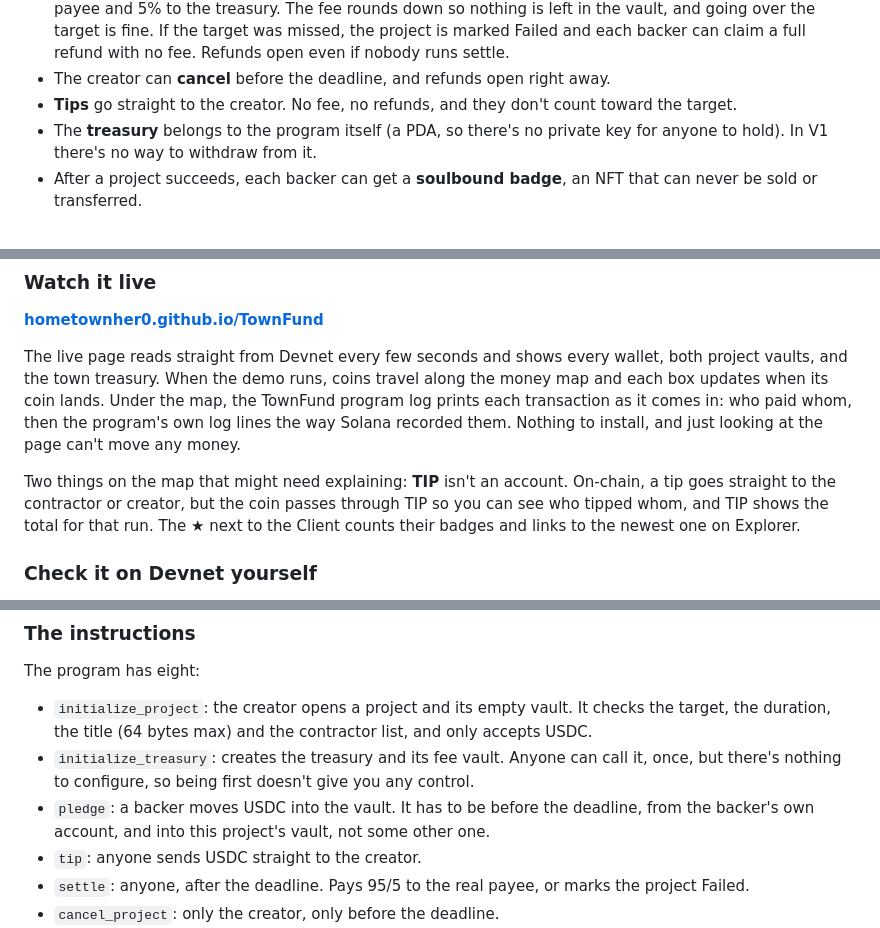
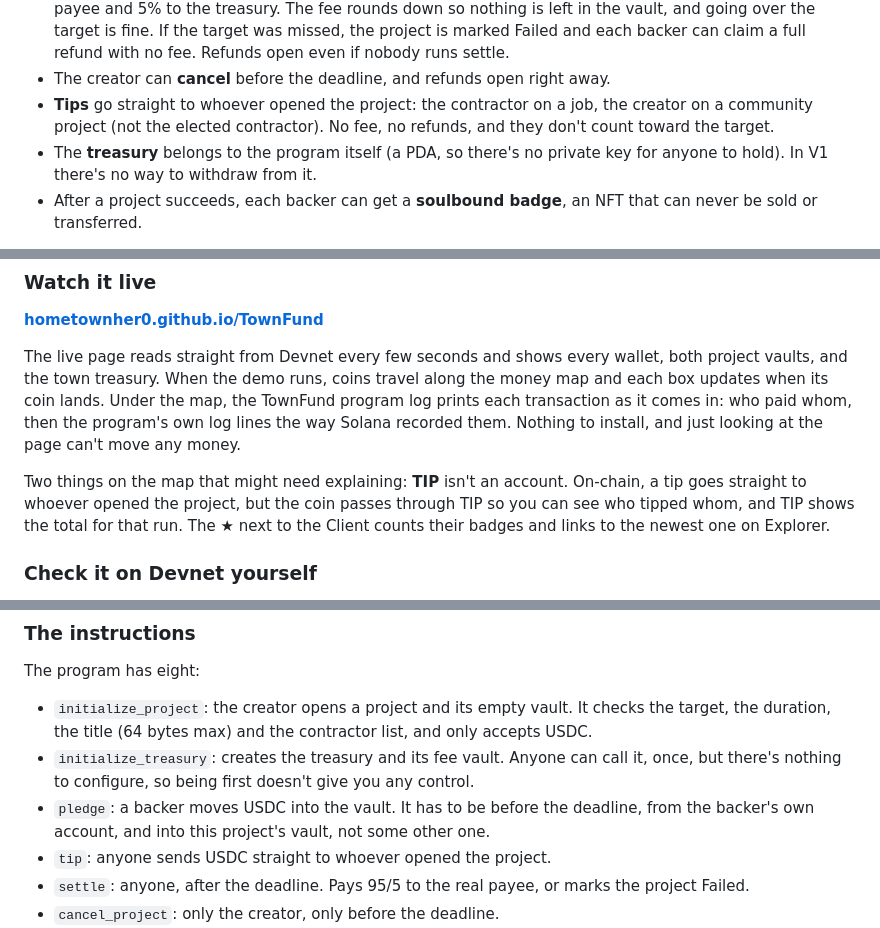
Before and after one commit to HomeTownHer0/TownFund, a Markdown page: README.md, 3 parts joined by grey strips. Drawn GitHub-style.

Commit message:
README: say exactly who receives a tip
Co-Authored-By: Claude Opus 5.5 <noreply@anthropic.com>
Claude-Session: https://claude.ai/code/session_01NaMBDDXor5bwf1BN2q3bbv

```diff
--- a/README.md
+++ b/README.md
@@ -72,8 +72,9 @@ The rules:
   backer can claim a full refund with no fee. Refunds open even if nobody
   runs settle.
 - The creator can **cancel** before the deadline, and refunds open right away.
-- **Tips** go straight to the creator. No fee, no refunds, and they don't
-  count toward the target.
+- **Tips** go straight to whoever opened the project: the contractor on a
+  job, the creator on a community project (not the elected contractor). No
+  fee, no refunds, and they don't count toward the target.
 - The **treasury** belongs to the program itself (a PDA, so there's no
   private key for anyone to hold). In V1 there's no way to withdraw from it.
 - After a project succeeds, each backer can get a **soulbound badge**, an
@@ -93,7 +94,7 @@ in: who paid whom, then the program's own log lines the way Solana recorded
 them. Nothing to install, and just looking at the page can't move any money.
 
 Two things on the map that might need explaining: **TIP** isn't an account.
-On-chain, a tip goes straight to the contractor or creator, but the coin
+On-chain, a tip goes straight to whoever opened the project, but the coin
 passes through TIP so you can see who tipped whom, and TIP shows the total
 for that run. The ★ next to the Client counts their badges and links to the
 newest one on Explorer.
@@ -128,7 +129,7 @@ The program has eight:
 - `pledge`: a backer moves USDC into the vault. It has to be before the
   deadline, from the backer's own account, and into this project's vault,
   not some other one.
-- `tip`: anyone sends USDC straight to the creator.
+- `tip`: anyone sends USDC straight to whoever opened the project.
 - `settle`: anyone, after the deadline. Pays 95/5 to the real payee, or
   marks the project Failed.
 - `cancel_project`: only the creator, only before the deadline.
```
